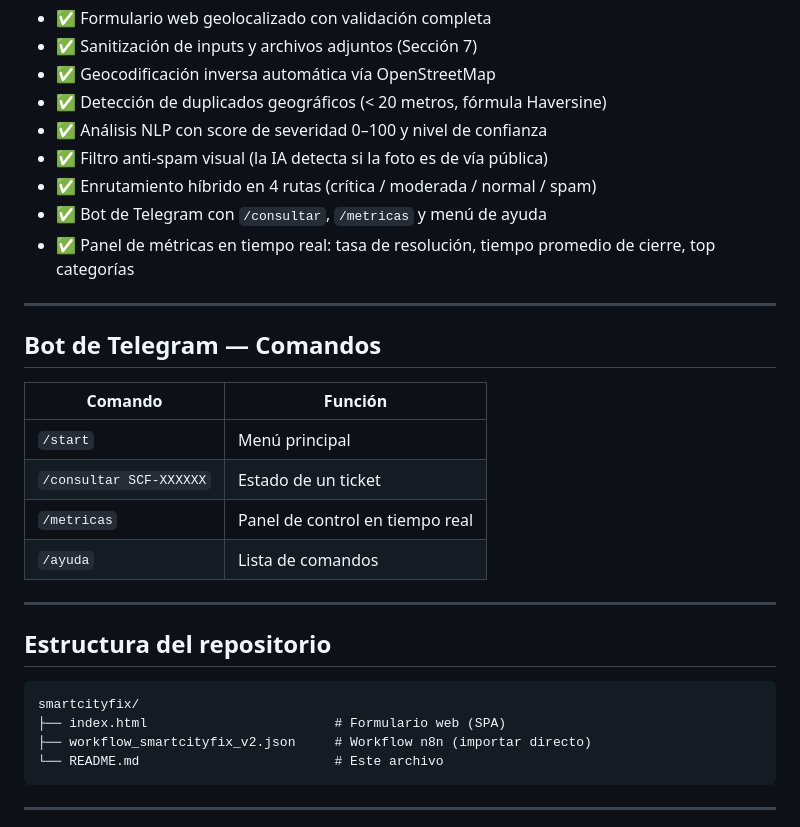
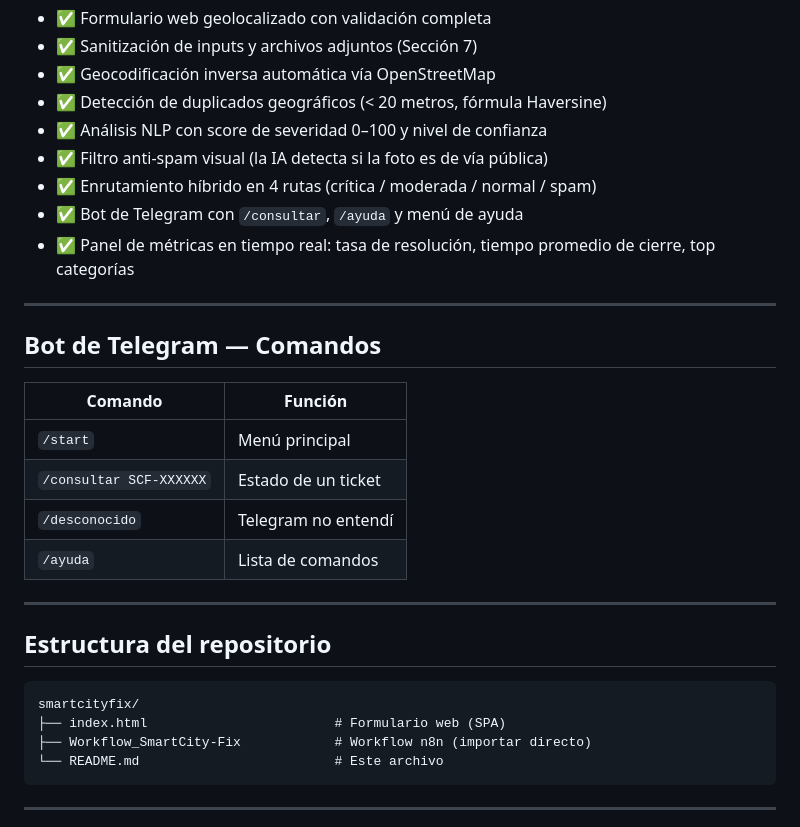
Before and after one commit to lissethkatherine/Smartcityfix-Lisseth_D2, a Markdown page: README.md, the part around the change. Drawn GitHub-style.

Commit message:
Update Telegram bot commands in README

````diff
--- a/README.md
+++ b/README.md
@@ -60,7 +60,7 @@ HTTP 200 → formulario web muestra panel de éxito
 - ✅ Análisis NLP con score de severidad 0–100 y nivel de confianza
 - ✅ Filtro anti-spam visual (la IA detecta si la foto es de vía pública)
 - ✅ Enrutamiento híbrido en 4 rutas (crítica / moderada / normal / spam)
-- ✅ Bot de Telegram con `/consultar`, `/metricas` y menú de ayuda
+- ✅ Bot de Telegram con `/consultar`, `/ayuda` y menú de ayuda
 - ✅ Panel de métricas en tiempo real: tasa de resolución, tiempo promedio de cierre, top categorías
 
 ---
@@ -71,7 +71,7 @@ HTTP 200 → formulario web muestra panel de éxito
 |---------|---------|
 | `/start` | Menú principal |
 | `/consultar SCF-XXXXXX` | Estado de un ticket |
-| `/metricas` | Panel de control en tiempo real |
+| `/desconocido` | Telegram no entendí |
 | `/ayuda` | Lista de comandos |
 
 ---
@@ -81,7 +81,7 @@ HTTP 200 → formulario web muestra panel de éxito
 ```
 smartcityfix/
 ├── index.html                        # Formulario web (SPA)
-├── workflow_smartcityfix_v2.json     # Workflow n8n (importar directo)
+├── Workflow_SmartCity-Fix            # Workflow n8n (importar directo)
 └── README.md                         # Este archivo
 ```
 
````
